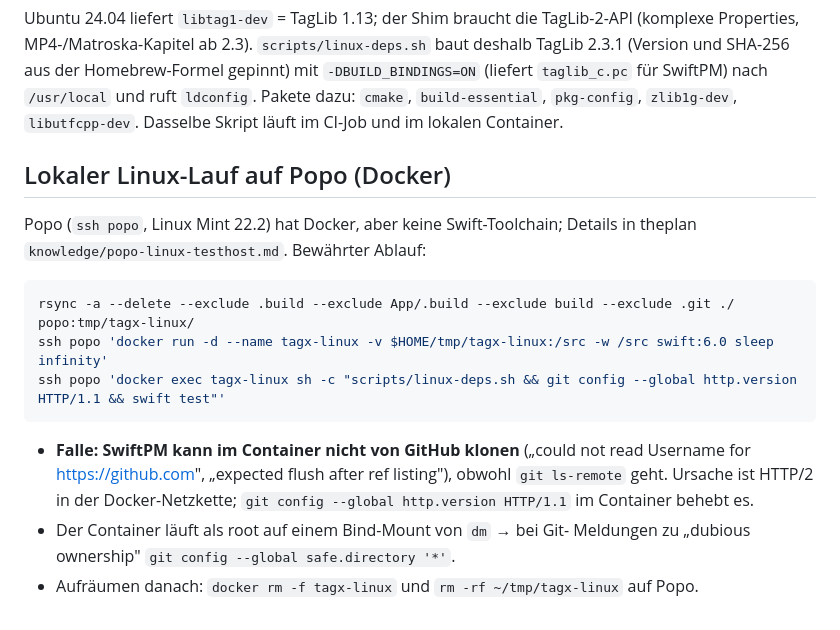
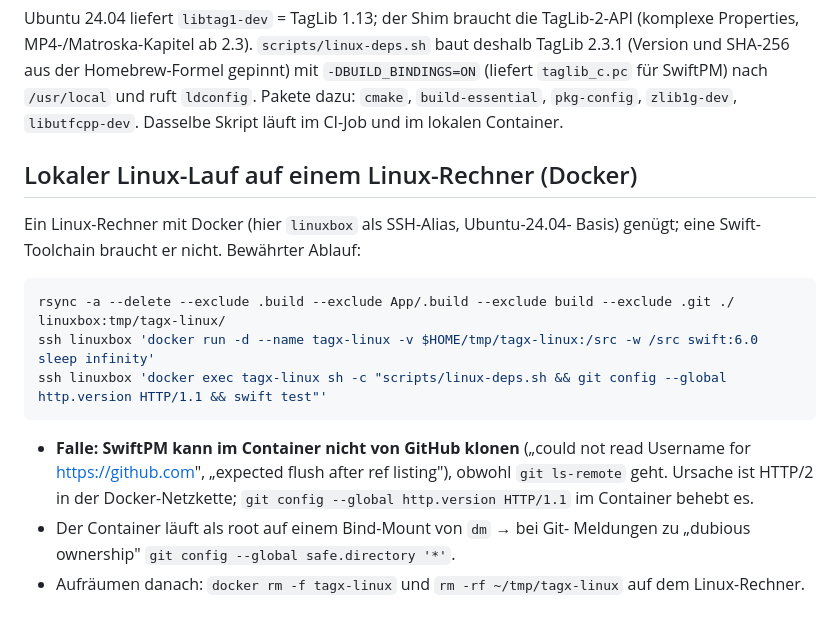
Before and after one commit to DanielMuellerIR/tag_explosion, a Markdown page: knowledge/linux-xdg-papierkorb.md, the part around the change. Drawn GitHub-style.

Commit message:
docs: Linux-Testrechner in der Wissensdatei generisch benennen

````diff
--- a/knowledge/linux-xdg-papierkorb.md
+++ b/knowledge/linux-xdg-papierkorb.md
@@ -98,15 +98,15 @@ SwiftPM) nach `/usr/local` und ruft `ldconfig`. Pakete dazu: `cmake`,
 `build-essential`, `pkg-config`, `zlib1g-dev`, `libutfcpp-dev`. Dasselbe
 Skript läuft im CI-Job und im lokalen Container.
 
-## Lokaler Linux-Lauf auf Popo (Docker)
+## Lokaler Linux-Lauf auf einem Linux-Rechner (Docker)
 
-Popo (`ssh popo`, Linux Mint 22.2) hat Docker, aber keine Swift-Toolchain;
-Details in theplan `knowledge/popo-linux-testhost.md`. Bewährter Ablauf:
+Ein Linux-Rechner mit Docker (hier `linuxbox` als SSH-Alias, Ubuntu-24.04-
+Basis) genügt; eine Swift-Toolchain braucht er nicht. Bewährter Ablauf:
 
 ```bash
-rsync -a --delete --exclude .build --exclude App/.build --exclude build --exclude .git ./ popo:tmp/tagx-linux/
-ssh popo 'docker run -d --name tagx-linux -v $HOME/tmp/tagx-linux:/src -w /src swift:6.0 sleep infinity'
-ssh popo 'docker exec tagx-linux sh -c "scripts/linux-deps.sh && git config --global http.version HTTP/1.1 && swift test"'
+rsync -a --delete --exclude .build --exclude App/.build --exclude build --exclude .git ./ linuxbox:tmp/tagx-linux/
+ssh linuxbox 'docker run -d --name tagx-linux -v $HOME/tmp/tagx-linux:/src -w /src swift:6.0 sleep infinity'
+ssh linuxbox 'docker exec tagx-linux sh -c "scripts/linux-deps.sh && git config --global http.version HTTP/1.1 && swift test"'
 ```
 
 - **Falle: SwiftPM kann im Container nicht von GitHub klonen** („could not
@@ -117,4 +117,4 @@ ssh popo 'docker exec tagx-linux sh -c "scripts/linux-deps.sh && git config --gl
 - Der Container läuft als root auf einem Bind-Mount von `dm` → bei Git-
   Meldungen zu „dubious ownership" `git config --global safe.directory '*'`.
 - Aufräumen danach: `docker rm -f tagx-linux` und `rm -rf ~/tmp/tagx-linux`
-  auf Popo.
+  auf dem Linux-Rechner.
````
Also changed, not shown: knowledge/INDEX.md (+1 -1 lines).
